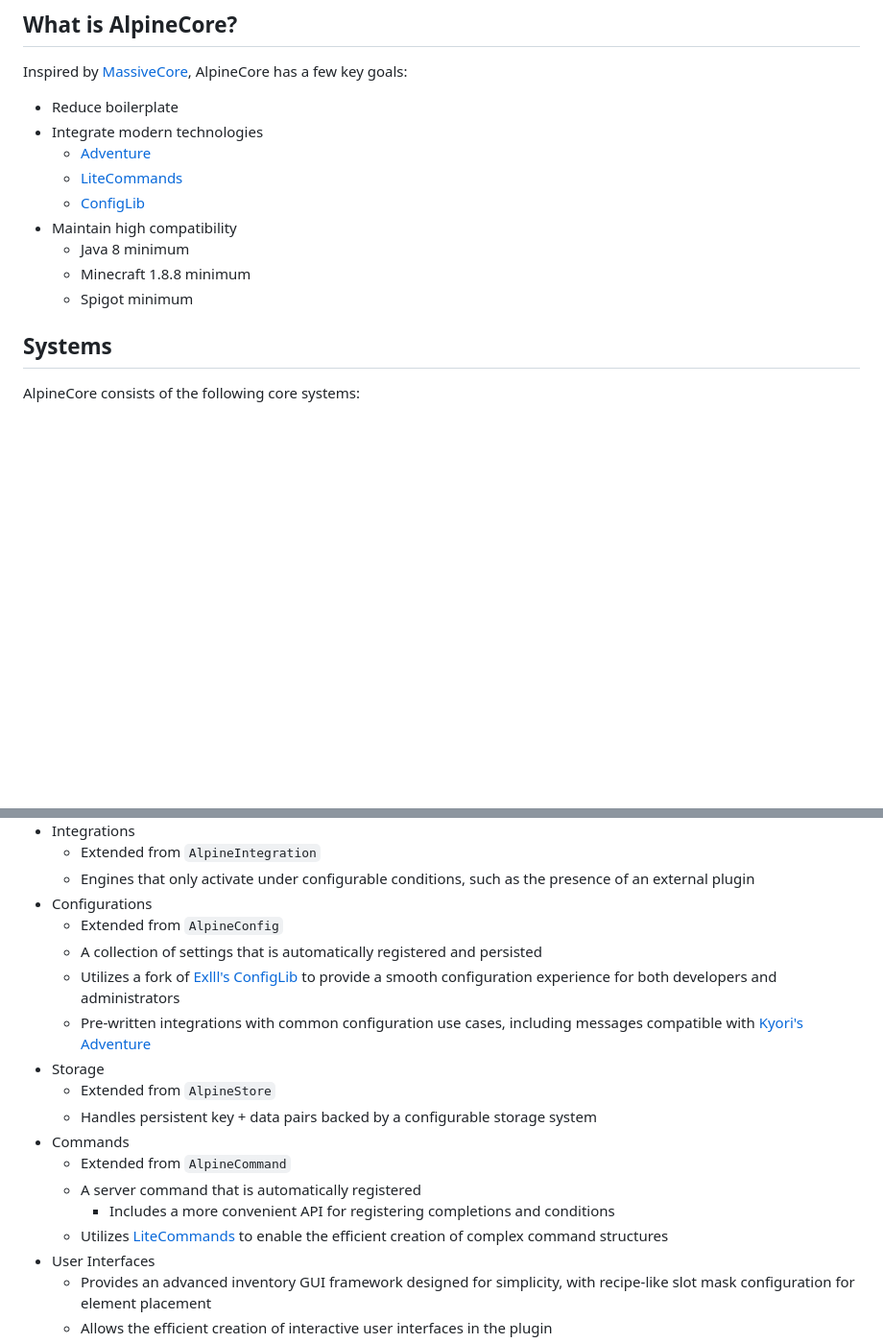
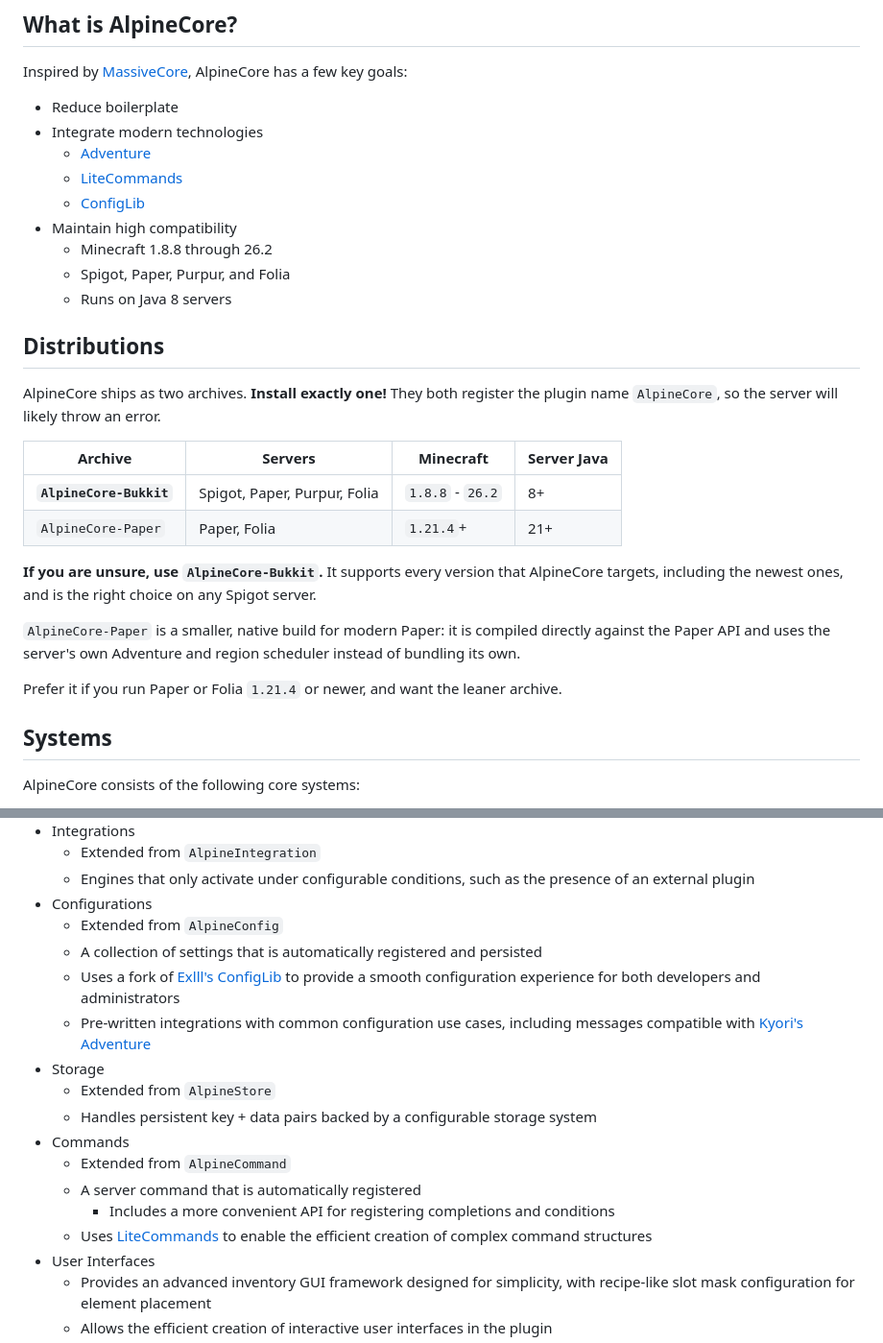
Before and after one commit to alpine-network/alpine-core, a Markdown page: README.md, 2 parts joined by grey strips. Shown at 96% size. Drawn GitHub-style; blank space fills up the shorter version.

```diff
--- a/README.md
+++ b/README.md
@@ -23,9 +23,23 @@ Inspired by [MassiveCore](https://gitlab.massivecraft.team/massivecraft/MassiveC
   - [LiteCommands](https://github.com/Rollczi/LiteCommands)
   - [ConfigLib](https://github.com/tomwmth/ConfigLib)
 - Maintain high compatibility
-  - Java 8 minimum
-  - Minecraft 1.8.8 minimum
-  - Spigot minimum
+  - Minecraft 1.8.8 through 26.2
+  - Spigot, Paper, Purpur, and Folia
+  - Runs on Java 8 servers
+
+## Distributions
+AlpineCore ships as two archives. **Install exactly one!** They both register the plugin name `AlpineCore`, so the server will likely throw an error.
+
+| Archive                 | Servers                      | Minecraft        | Server Java |
+|-------------------------|------------------------------|------------------|-------------|
+| **`AlpineCore-Bukkit`** | Spigot, Paper, Purpur, Folia | `1.8.8` - `26.2` | 8+          |
+| `AlpineCore-Paper`      | Paper, Folia                 | `1.21.4`+        | 21+         |
+
+**If you are unsure, use `AlpineCore-Bukkit`.** It supports every version that AlpineCore targets, including the newest ones, and is the right choice on any Spigot server.
+
+`AlpineCore-Paper` is a smaller, native build for modern Paper: it is compiled directly against the Paper API and uses the server's own Adventure and region scheduler instead of bundling its own.
+
+Prefer it if you run Paper or Folia `1.21.4` or newer, and want the leaner archive.
 
 ## Systems
 AlpineCore consists of the following core systems:
@@ -38,7 +52,7 @@ AlpineCore consists of the following core systems:
 - Configurations
   - Extended from `AlpineConfig`
   - A collection of settings that is automatically registered and persisted
-  - Utilizes a fork of [Exlll's ConfigLib](https://github.com/Exlll/ConfigLib) to provide a smooth configuration experience for both developers and administrators
+  - Uses a fork of [Exlll's ConfigLib](https://github.com/Exlll/ConfigLib) to provide a smooth configuration experience for both developers and administrators
   - Pre-written integrations with common configuration use cases, including messages compatible with [Kyori's Adventure](https://github.com/KyoriPowered/adventure)
 - Storage
   - Extended from `AlpineStore`
@@ -47,7 +61,7 @@ AlpineCore consists of the following core systems:
   - Extended from `AlpineCommand`
   - A server command that is automatically registered
     - Includes a more convenient API for registering completions and conditions
-  - Utilizes [LiteCommands](https://github.com/Rollczi/LiteCommands) to enable the efficient creation of complex command structures
+  - Uses [LiteCommands](https://github.com/Rollczi/LiteCommands) to enable the efficient creation of complex command structures
 - User Interfaces
   - Provides an advanced inventory GUI framework designed for simplicity, with recipe-like slot mask configuration for element placement
   - Allows the efficient creation of interactive user interfaces in the plugin
```
Also changed, not shown: other parts of README.md (+26 -7 lines).
